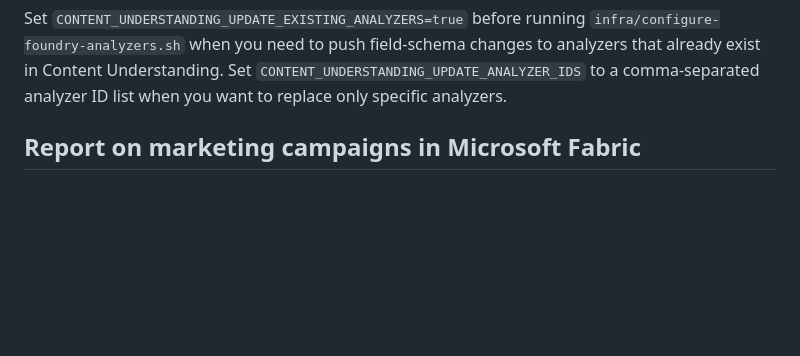
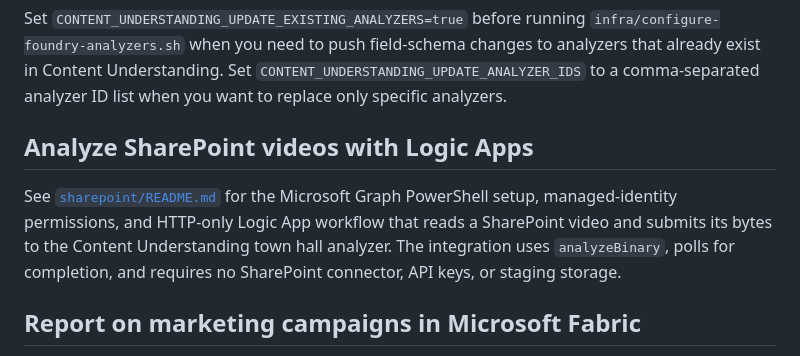
Before and after one commit to mrhoads/flv-content-understanding, a Markdown page: README.md, the part around the change. Rendered like a GitHub page; blank space fills up the shorter version.

```diff
--- a/README.md
+++ b/README.md
@@ -87,6 +87,14 @@ Set `CONTENT_UNDERSTANDING_UPDATE_EXISTING_ANALYZERS=true` before running
 to analyzers that already exist in Content Understanding. Set
 `CONTENT_UNDERSTANDING_UPDATE_ANALYZER_IDS` to a comma-separated analyzer ID list
 when you want to replace only specific analyzers.
+
+## Analyze SharePoint videos with Logic Apps
+
+See [`sharepoint/README.md`](sharepoint/README.md) for the Microsoft Graph
+PowerShell setup, managed-identity permissions, and HTTP-only Logic App workflow
+that reads a SharePoint video and submits its bytes to the Content Understanding
+town hall analyzer. The integration uses `analyzeBinary`, polls for completion,
+and requires no SharePoint connector, API keys, or staging storage.
 
 ## Report on marketing campaigns in Microsoft Fabric
 
```
Also changed, not shown: sharepoint/README.md (added, +473 -0 lines).
